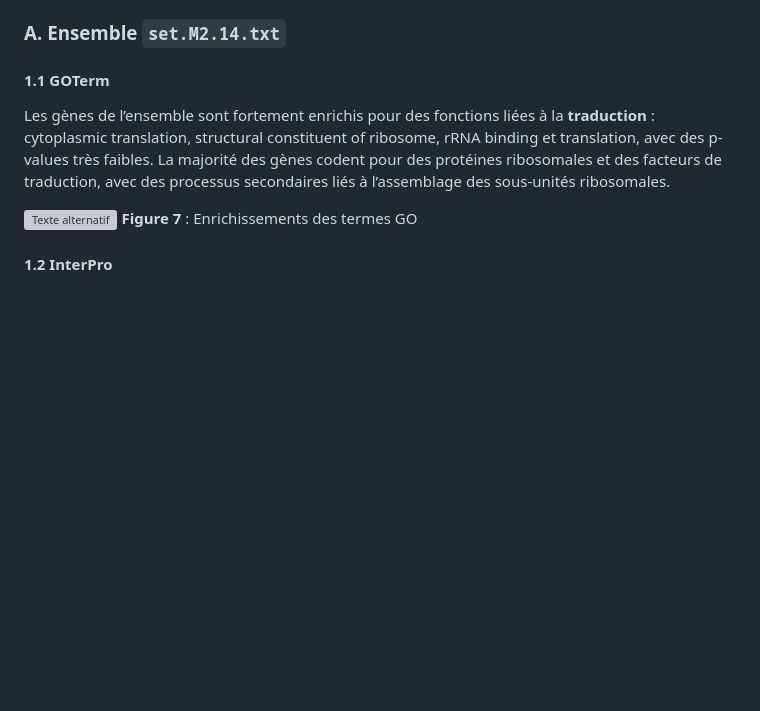
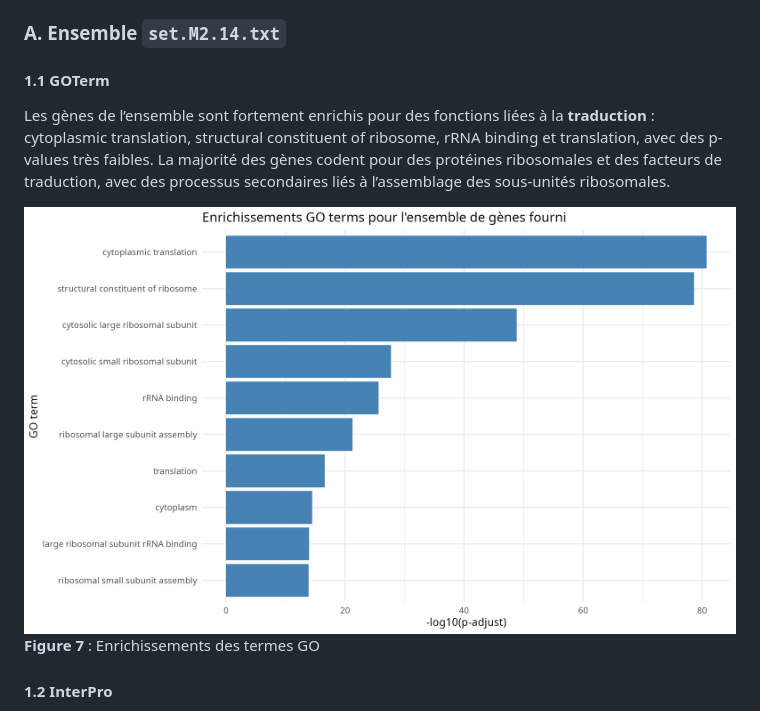
Before and after one commit to kerima01/gene-enrichment-analysis, a Markdown page: README.md, the part around the change. Rendered like a GitHub page; blank space fills up the shorter version; grey boxes are pictures that could not be loaded.

Commit message:
Fix image reference for GO enrichment figure
Updated image reference in the README file.

```diff
--- a/README.md
+++ b/README.md
@@ -14,7 +14,7 @@ L’objectif est de caractériser chaque ensemble et de comprendre leurs rôles
 #### 1.1 GOTerm
 Les gènes de l’ensemble sont fortement enrichis pour des fonctions liées à la **traduction** : cytoplasmic translation, structural constituent of ribosome, rRNA binding et translation, avec des p-values très faibles. La majorité des gènes codent pour des protéines ribosomales et des facteurs de traduction, avec des processus secondaires liés à l’assemblage des sous-unités ribosomales.
 
-![Texte alternatif](enrichement_GO.png)
+![Enrichement_GO](Enrichement_GO.png)
 **Figure 7** : Enrichissements des termes GO
 
 #### 1.2 InterPro
```
